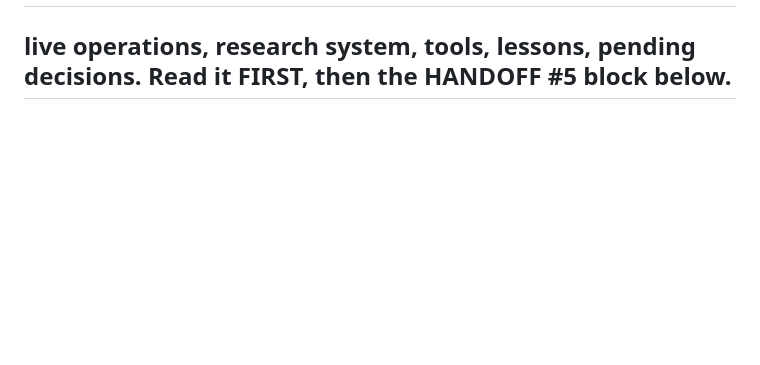
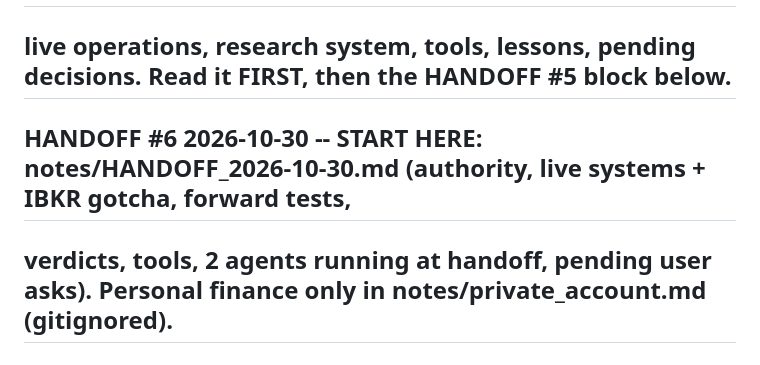
Before and after one commit to ttt5600/NeruoBatLab, a Markdown page: sports/STATE.md, the part around the change. Rendered like a GitHub page; blank space fills up the shorter version.

Commit message:
sports: HANDOFF #6 (2026-10-30) -- authority, live systems, verdicts, tools, running agents
Co-Authored-By: Claude Opus 5.5 <noreply@anthropic.com>

```diff
--- a/sports/STATE.md
+++ b/sports/STATE.md
@@ -1,5 +1,8 @@
 ## MASTER INDEX: sports/notes/FUND_BOOK.md -- every edge ever considered (passed / paper / leads / dead), fund rules,
 ## live operations, research system, tools, lessons, pending decisions. Read it FIRST, then the HANDOFF #5 block below.
+
+## HANDOFF #6 2026-10-30 -- START HERE: notes/HANDOFF_2026-10-30.md (authority, live systems + IBKR gotcha, forward tests,
+## verdicts, tools, 2 agents running at handoff, pending user asks). Personal finance only in notes/private_account.md (gitignored).
 
 # quant-trader / sports — STATE (read this first; overwrite at the end of every work chunk)
 
```
Also changed, not shown: sports/notes/FUND_BOOK.md (+1 -1 lines), sports/notes/HANDOFF_2026-10-30.md (added, +51 -0 lines).
